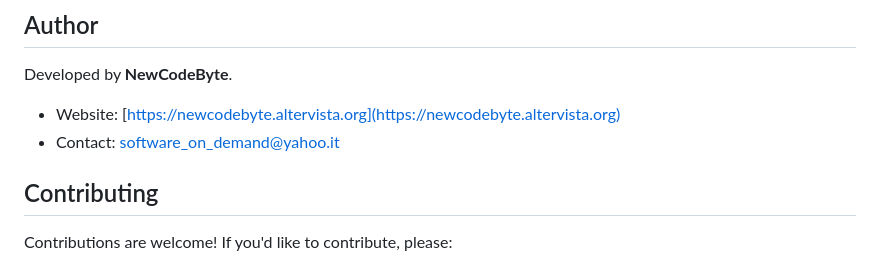
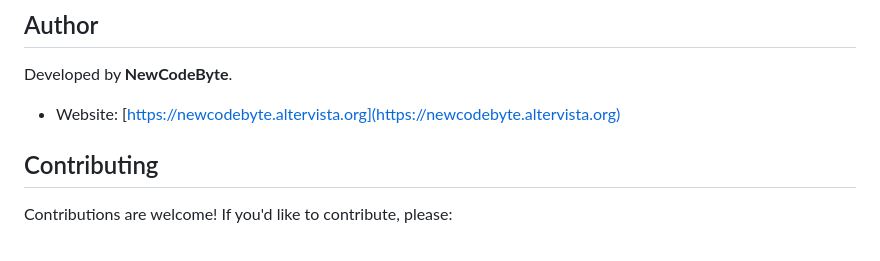
Before and after one commit to NewCodeByte/chatbot-ai-free-models, a Markdown page: README.md, the part around the change. Drawn GitHub-style.

```diff
--- a/README.md
+++ b/README.md
@@ -176,7 +176,6 @@ Please refer to the `LICENSE.txt` file (if included in the repository) or the "L
 Developed by **NewCodeByte**.
 
 *   Website: [https://newcodebyte.altervista.org](https://newcodebyte.altervista.org)
-*   Contact: [software_on_demand@yahoo.it](mailto:software_on_demand@yahoo.it)
 
 ## Contributing
 
```
